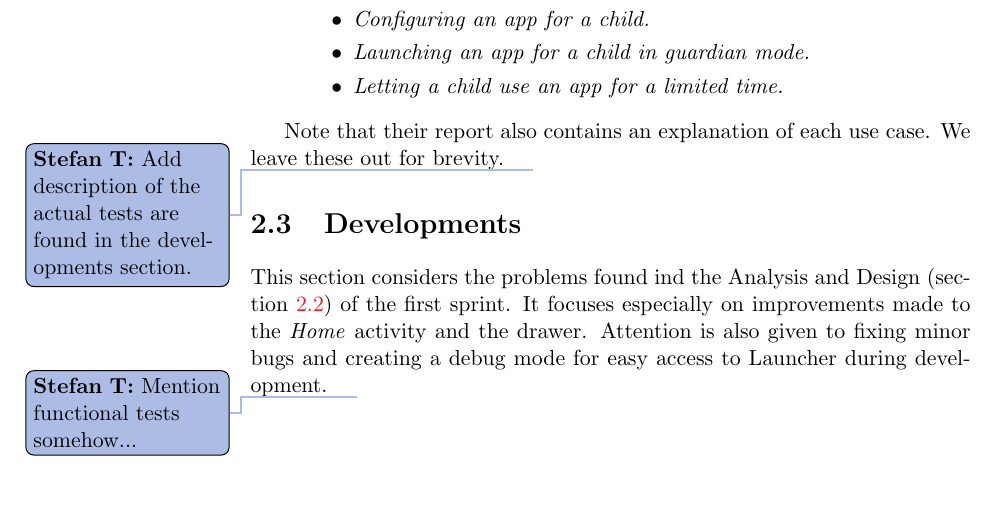
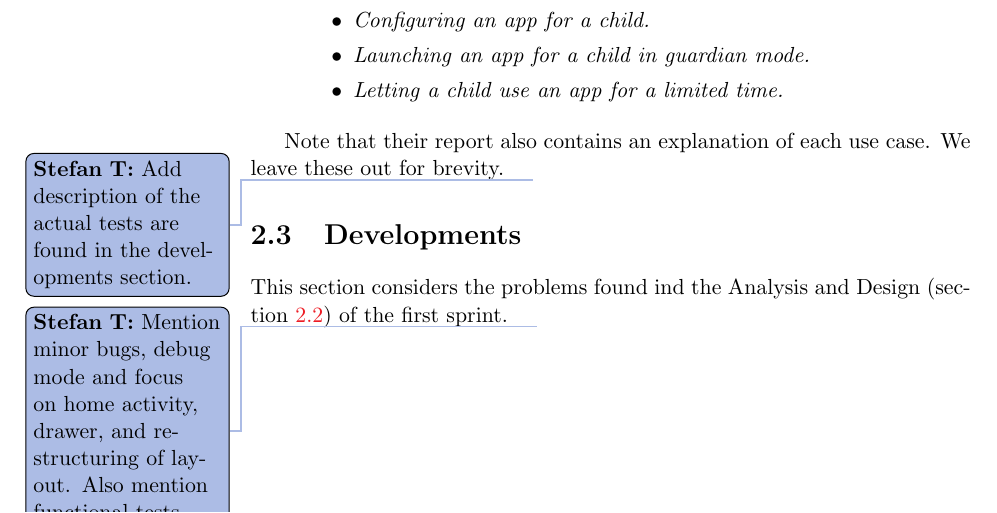
Before and after one commit to frmi/sw605f14-latex, a LaTeX thesis (master.tex, which reads documents/Sprint1/developments-intro.tex): part of page 18 of 37, cut so that both start at the same text. Compiled offline with pdfLaTeX.

Commit message:
Changed introduction and added todo explaining what to add

```diff
--- a/documents/Sprint1/developments-intro.tex
+++ b/documents/Sprint1/developments-intro.tex
@@ -1,4 +1,2 @@
 This section considers the problems found ind the Analysis and Design (\cref{sec:sprint1:analysis}) of the first sprint.
-It focuses especially on improvements made to the \textit{Home} activity and the drawer.
-Attention is also given to fixing minor bugs and creating a debug mode for easy access to \launcher during development.
-\thilemann{Mention functional tests somehow...}
+\thilemann{Mention minor bugs, debug mode and focus on home activity, drawer, and restructuring of layout. Also mention functional tests somehow...}
```
